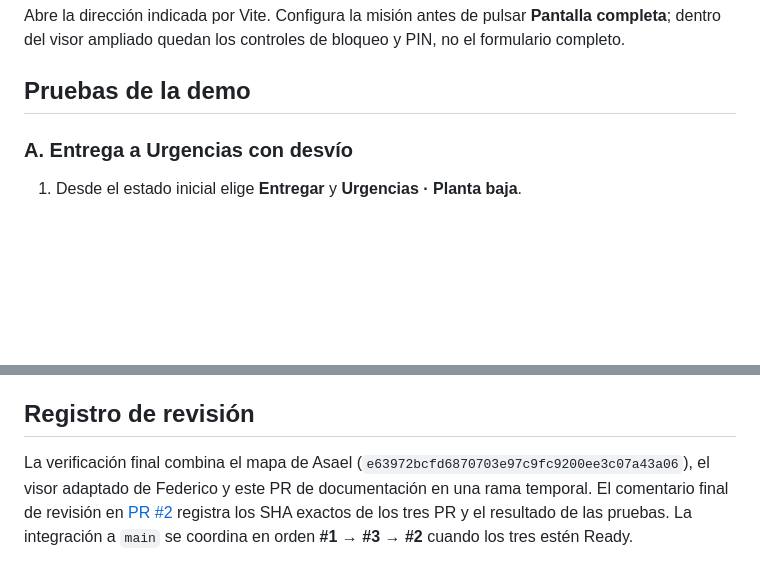
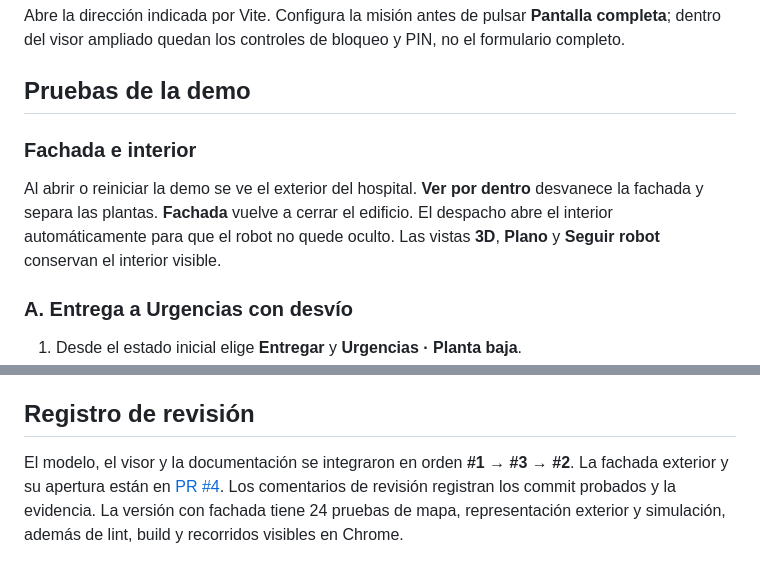
Before and after one commit to federicorv25/medibot-cps, a Markdown page: docs/presentacion-jorge.md, 2 parts joined by grey strips. Rendered like a GitHub page; blank space fills up the shorter version.

```diff
--- a/docs/presentacion-jorge.md
+++ b/docs/presentacion-jorge.md
@@ -31,6 +31,10 @@ npm run dev
 Abre la dirección indicada por Vite. Configura la misión antes de pulsar **Pantalla completa**; dentro del visor ampliado quedan los controles de bloqueo y PIN, no el formulario completo.
 
 ## Pruebas de la demo
+
+### Fachada e interior
+
+Al abrir o reiniciar la demo se ve el exterior del hospital. **Ver por dentro** desvanece la fachada y separa las plantas. **Fachada** vuelve a cerrar el edificio. El despacho abre el interior automáticamente para que el robot no quede oculto. Las vistas **3D**, **Plano** y **Seguir robot** conservan el interior visible.
 
 ### A. Entrega a Urgencias con desvío
 
@@ -90,4 +96,4 @@ El transporte de muestras, RFID y una integración clínica son propuestas futur
 
 ## Registro de revisión
 
-La verificación final combina el mapa de Asael (`e63972bcfd6870703e97c9fc9200ee3c07a43a06`), el visor adaptado de Federico y este PR de documentación en una rama temporal. El comentario final de revisión en [PR #2](https://github.com/federicorv25/medibot-cps/pull/2) registra los SHA exactos de los tres PR y el resultado de las pruebas. La integración a `main` se coordina en orden **#1 → #3 → #2** cuando los tres estén Ready.
+El modelo, el visor y la documentación se integraron en orden **#1 → #3 → #2**. La fachada exterior y su apertura están en [PR #4](https://github.com/federicorv25/medibot-cps/pull/4). Los comentarios de revisión registran los commit probados y la evidencia. La versión con fachada tiene 24 pruebas de mapa, representación exterior y simulación, además de lint, build y recorridos visibles en Chrome.
```
Also changed, not shown: other parts of docs/presentacion-jorge.md (+4 -2 lines), README.md (+7 -3 lines), docs/capturas-fachada/fachada.jpg (added), docs/capturas-fachada/interior.jpg (added), docs/capturas-finales/centro-control.jpg, docs/capturas-finales/edificio.jpg, docs/capturas-finales/hospital-fachada.jpg (added), 5 other files.
